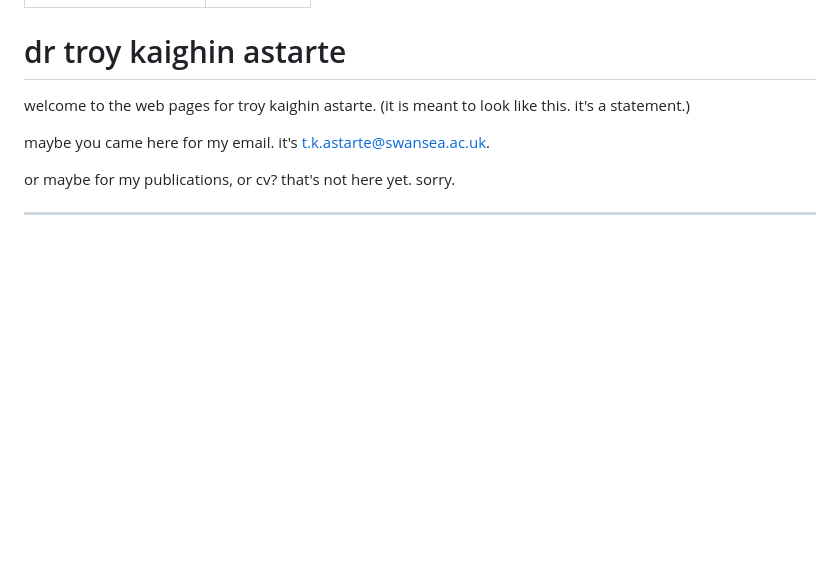
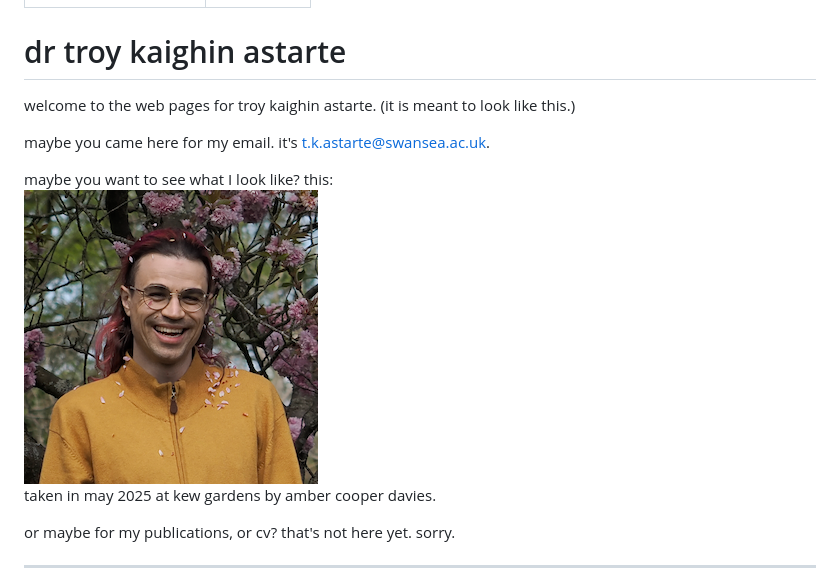
Before and after one commit to Tastarte/Tastarte.github.io, a Markdown page: index.md, the part around the change. Drawn GitHub-style; pictures changed too: res/img/TKA-25.png (added); blank space fills up the shorter version.

```diff
--- a/index.md
+++ b/index.md
@@ -4,9 +4,13 @@ date: 2025-08-07
 ---
 # dr troy kaighin astarte
 
-welcome to the web pages for troy kaighin astarte. (it is meant to look like this. it's a statement.)
+welcome to the web pages for troy kaighin astarte. (it is meant to look like this.)
 
 maybe you came here for my email. it's <t.k.astarte@swansea.ac.uk>.
+
+maybe you want to see what I look like? this:\
+[![a person (troy) with pink hair and glasses smiles as pink petals fall from the cherry tree above across their face and onto their mustard-coloured cardigan](res/img/TKA-25.png "troy astarte")](res/img/TKA-25-large.jpeg)\
+taken in may 2025 at kew gardens by amber cooper davies.
 
 or maybe for my publications, or cv? that's not here yet. sorry.
 
```
Also changed, not shown: res/img/TKA-25-large.jpeg (added), 2 other files.
